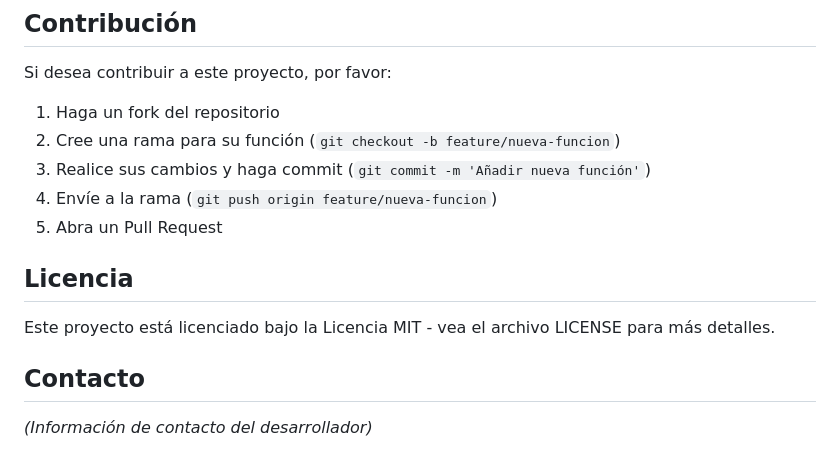
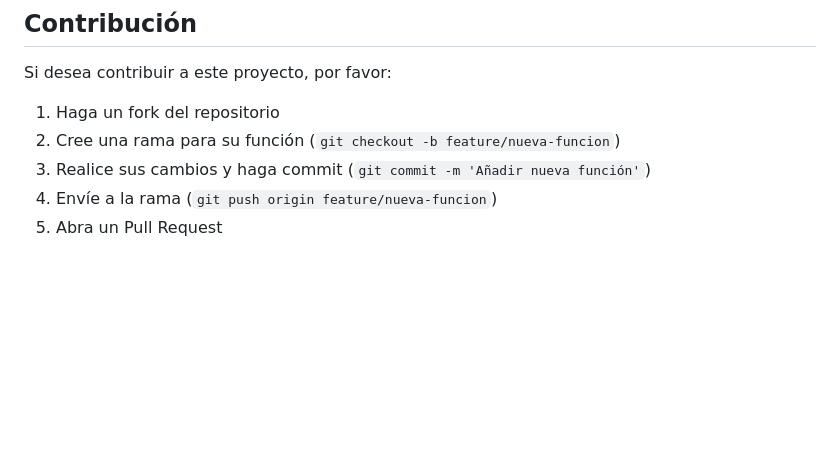
Before and after one commit to mrZabala/MLB_Stats, a Markdown page: README.md, the part around the change. GitHub-like rendering; blank space fills up the shorter version.

```diff
--- a/README.md
+++ b/README.md
@@ -53,11 +53,3 @@ Si desea contribuir a este proyecto, por favor:
 3. Realice sus cambios y haga commit (`git commit -m 'Añadir nueva función'`)
 4. Envíe a la rama (`git push origin feature/nueva-funcion`)
 5. Abra un Pull Request
-
-## Licencia
-
-Este proyecto está licenciado bajo la Licencia MIT - vea el archivo LICENSE para más detalles.
-
-## Contacto
-
-*(Información de contacto del desarrollador)*
```
